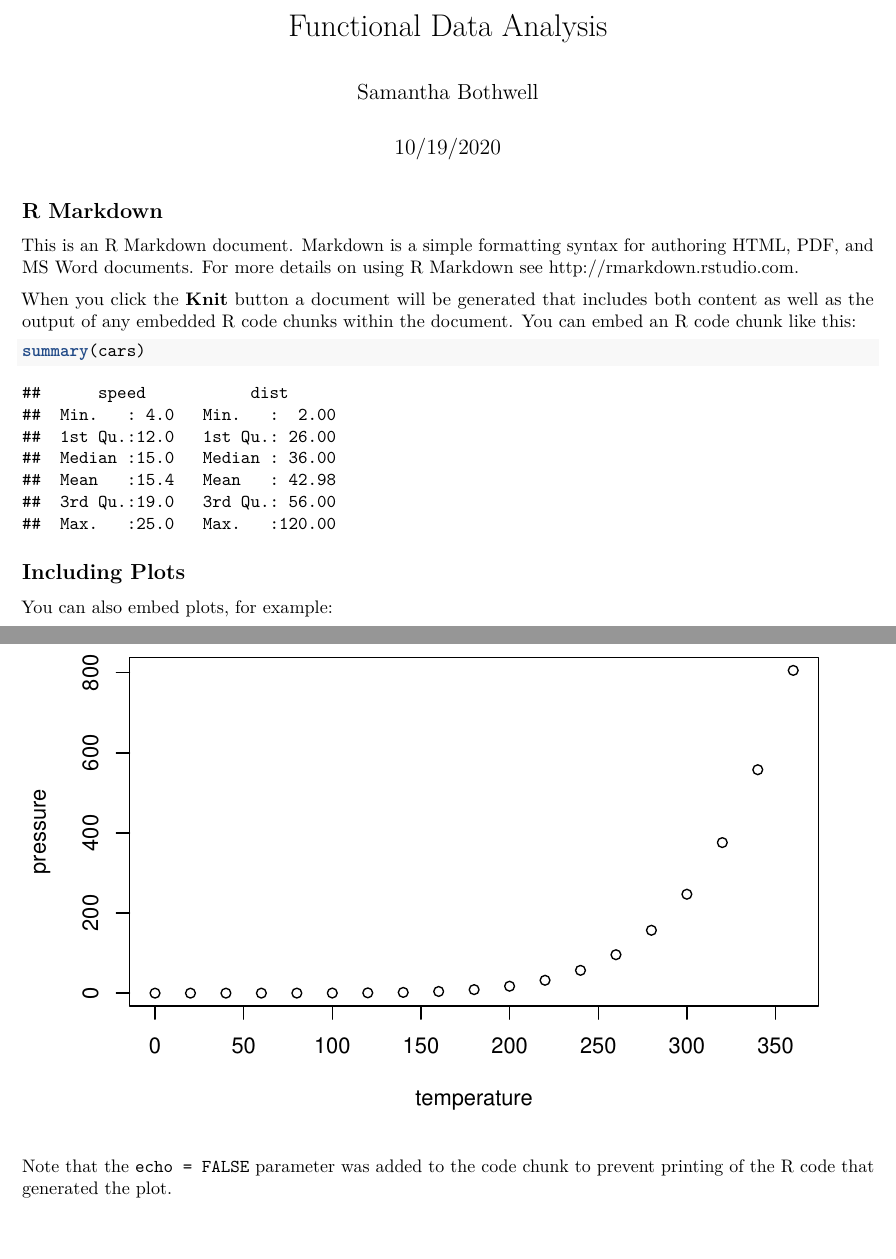
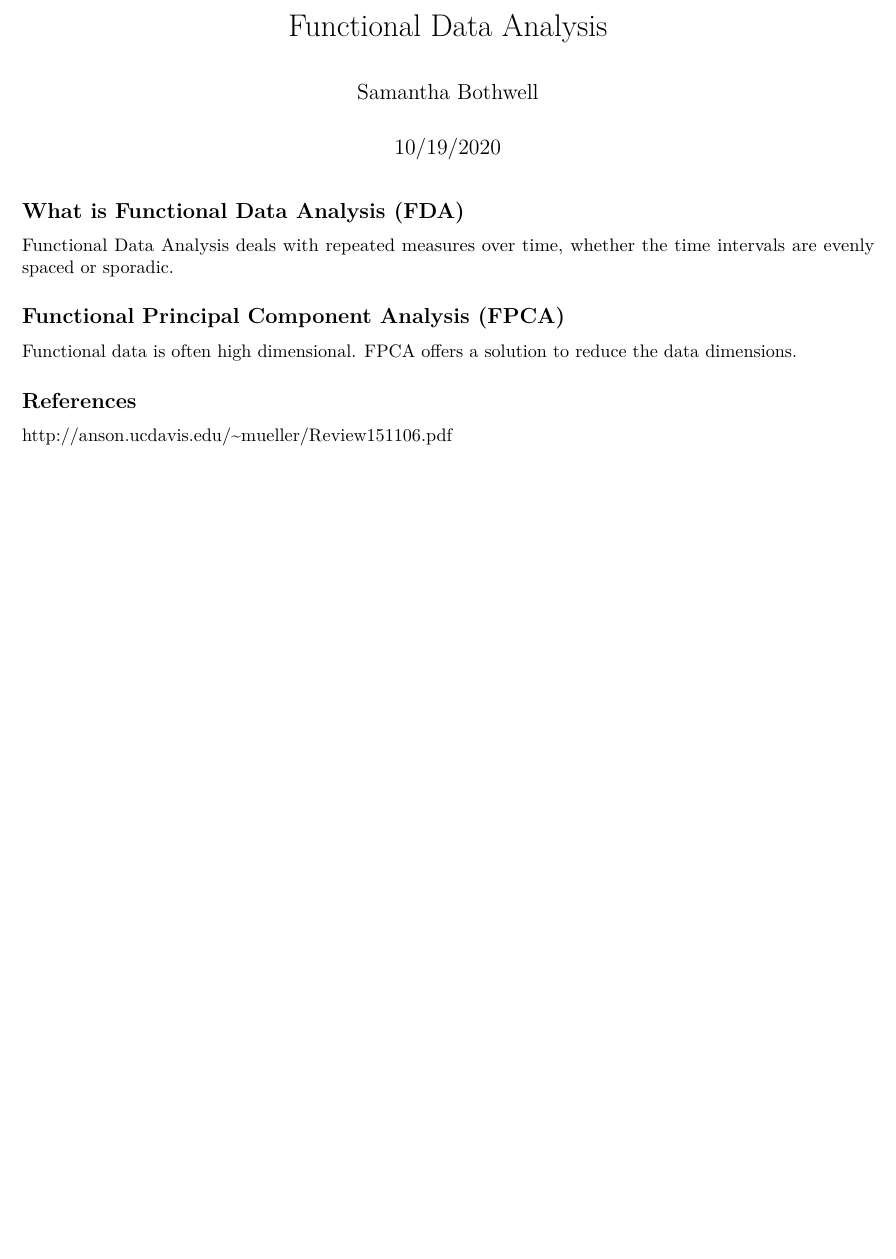
Before and after one commit to samantha-bothwell/BIOS6643_FinalProject, an R Markdown document (Background/FDA.Rmd): two parts of pages 1 and 2 of 2 before the commit and part of the page after it, the two joined at a grey line, cut so that both start at the same text, the shorter picture padded with empty space. Rendered offline with R 4.5, knitr and Pandoc, then LaTeX, with nearby package versions.

Commit message:
update FDA file

````diff
--- a/Background/FDA.Rmd
+++ b/Background/FDA.Rmd
@@ -9,22 +9,14 @@ output: pdf_document
 knitr::opts_chunk$set(echo = TRUE)
 ```
 
-## R Markdown
+## What is Functional Data Analysis (FDA)
 
-This is an R Markdown document. Markdown is a simple formatting syntax for authoring HTML, PDF, and MS Word documents. For more details on using R Markdown see <http://rmarkdown.rstudio.com>.
+Functional Data Analysis deals with repeated measures over time, whether the time intervals are evenly spaced or sporadic.
 
-When you click the **Knit** button a document will be generated that includes both content as well as the output of any embedded R code chunks within the document. You can embed an R code chunk like this:
+## Functional Principal Component Analysis (FPCA)
 
-```{r cars}
-summary(cars)
-```
+Functional data is often high dimensional. FPCA offers a solution to reduce the data dimensions.
 
-## Including Plots
+## References
 
-You can also embed plots, for example:
-
-```{r pressure, echo=FALSE}
-plot(pressure)
-```
-
-Note that the `echo = FALSE` parameter was added to the code chunk to prevent printing of the R code that generated the plot.
+http://anson.ucdavis.edu/~mueller/Review151106.pdf
````
Also changed, not shown: Background/FDA.pdf (added).
